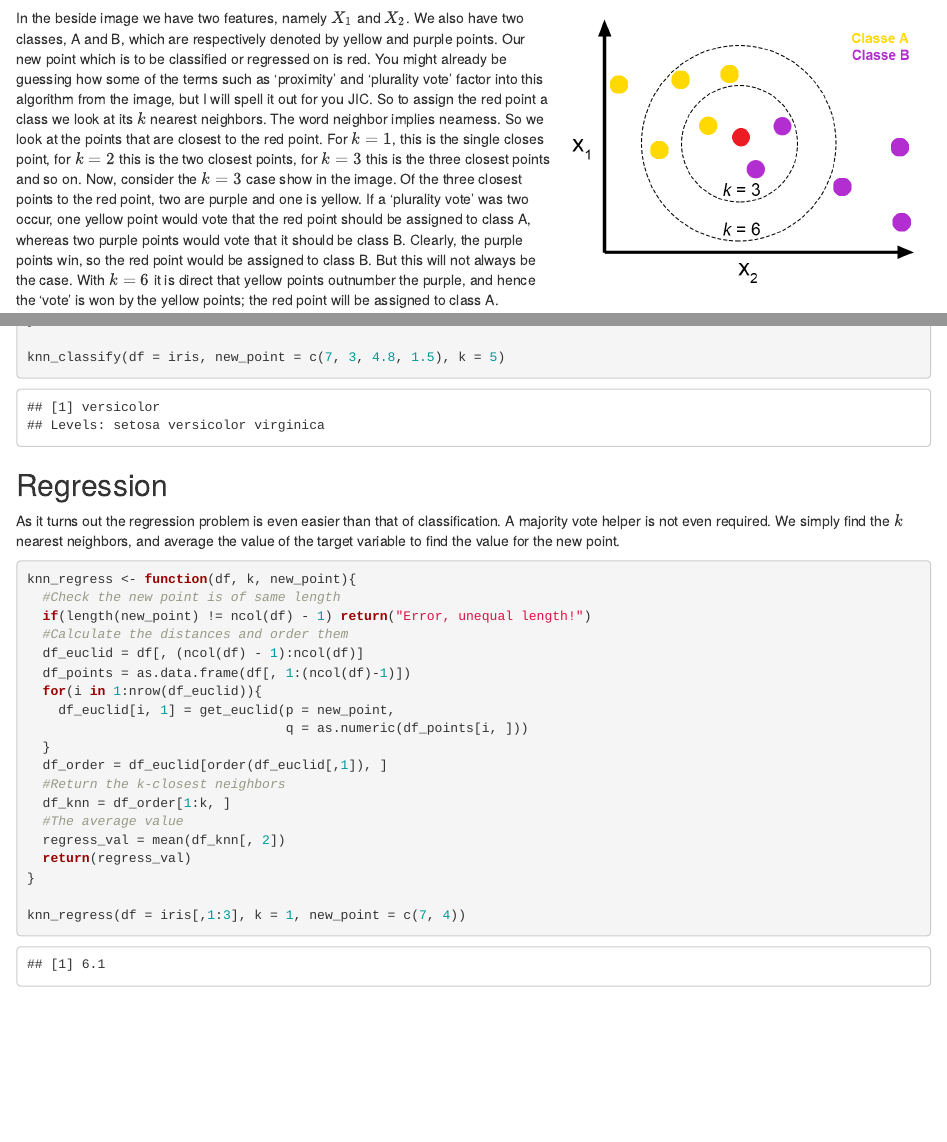
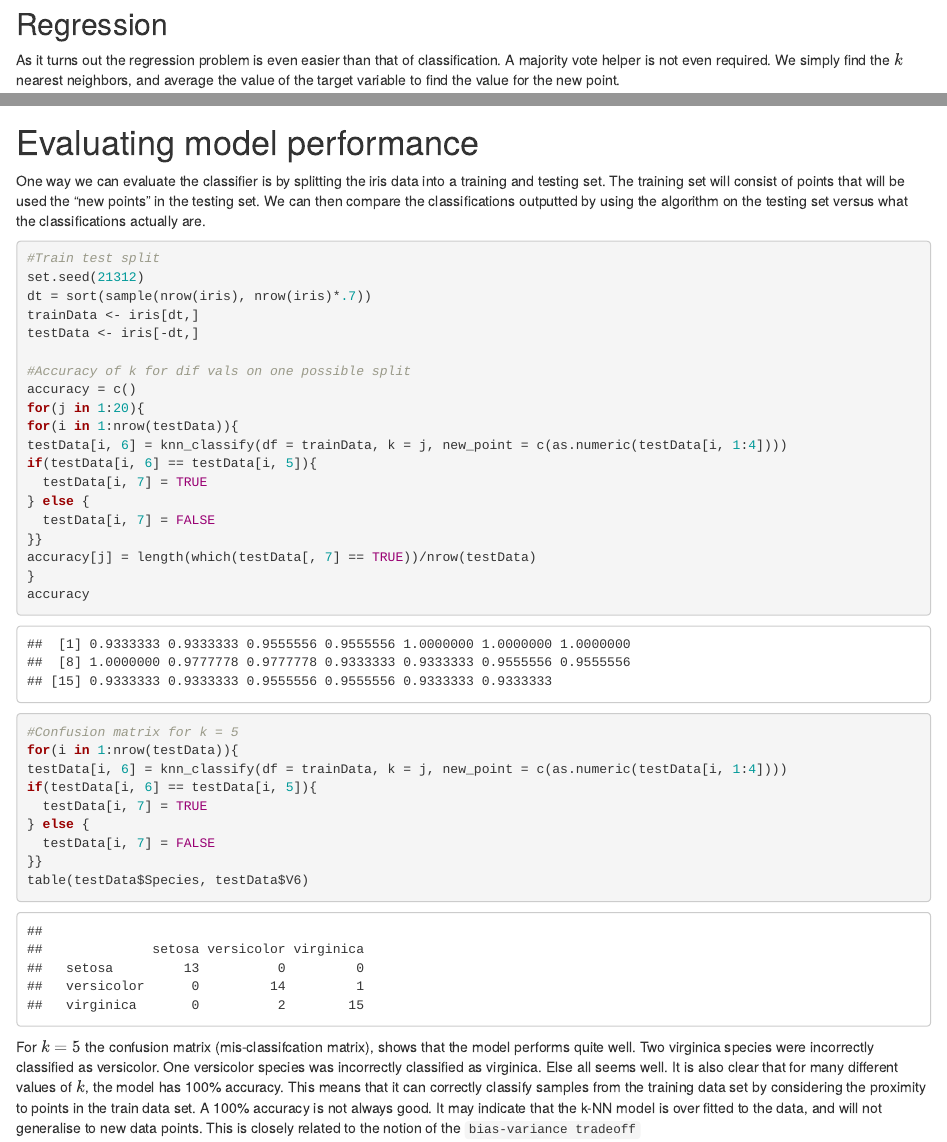
Before and after one commit to Rcshmin/datasciencefromscratch, an R Markdown document (algorithms/k-nearest neighbors/kNNimplementation.Rmd): the page in a window 1100 px wide, from 570 px down before the commit and from 3480 px down after it, and a second part further down, joined at a grey line. Rendered offline with R 4.5, knitr and Pandoc, with nearby package versions; drawn as R Markdown's standard HTML page in place of the format the file asks for.

Commit message:
Added performance metrics

````diff
--- a/algorithms/k-nearest neighbors/kNNimplementation.Rmd
+++ b/algorithms/k-nearest neighbors/kNNimplementation.Rmd
@@ -158,8 +159,6 @@ knn_classify <- function(df, k, new_point, type){
   return(dom_label)
 }
 
-knn_classify(df = iris, new_point = c(7, 3, 4.8, 1.5), k = 5)
-
 ```
 
 ## Regression
@@ -187,3 +186,42 @@ knn_regress <- function(df, k, new_point){
 
 knn_regress(df = iris[,1:3], k = 1, new_point = c(7, 4))
 ```
+
+# Evaluating model performance
+
+One way we can evaluate the classifier is by splitting the iris data into a training and testing set. The training set will consist of points that will be used the "new points" in the testing set. We can then compare the classifications outputted by using the algorithm on the testing set versus what the classifications actually are.
+
+```{r}
+#Train test split
+set.seed(21312)
+dt = sort(sample(nrow(iris), nrow(iris)*.7))
+trainData <- iris[dt,]
+testData <- iris[-dt,]
+
+#Accuracy of k for dif vals on one possible split
+accuracy = c()
+for(j in 1:20){
+for(i in 1:nrow(testData)){
+testData[i, 6] = knn_classify(df = trainData, k = j, new_point = c(as.numeric(testData[i, 1:4])))
+if(testData[i, 6] == testData[i, 5]){
+  testData[i, 7] = TRUE
+} else {
+  testData[i, 7] = FALSE
+}}
+accuracy[j] = length(which(testData[, 7] == TRUE))/nrow(testData)
+}
+accuracy
+
+#Confusion matrix for k = 5
+for(i in 1:nrow(testData)){
+testData[i, 6] = knn_classify(df = trainData, k = j, new_point = c(as.numeric(testData[i, 1:4])))
+if(testData[i, 6] == testData[i, 5]){
+  testData[i, 7] = TRUE
+} else {
+  testData[i, 7] = FALSE
+}}
+table(testData$Species, testData$V6)
+
+```
+
+For $k=5$ the confusion matrix (mis-classifcation matrix), shows that the model performs quite well. Two virginica species were incorrectly classified as versicolor. One versicolor species was incorrectly classified as virginica. Else all seems well. It is also clear that for many different values of $k$, the model has 100% accuracy. This means that it can correctly classify samples from the training data set by considering the proximity to points in the train data set. A 100% accuracy is not always good. It may indicate that the k-NN model is over fitted to the data, and will not generalise to new data points. This is closely related to the notion of the `bias-variance tradeoff`
````
Also changed, not shown: algorithms/decisiontrees/decisiontreesimplementation.Rmd (+1 -0 lines), algorithms/k-nearest neighbors/kNNimplementation.html, algorithms/k-nearest neighbors/kNNimplementation.Rmd (1 more changed lines).
